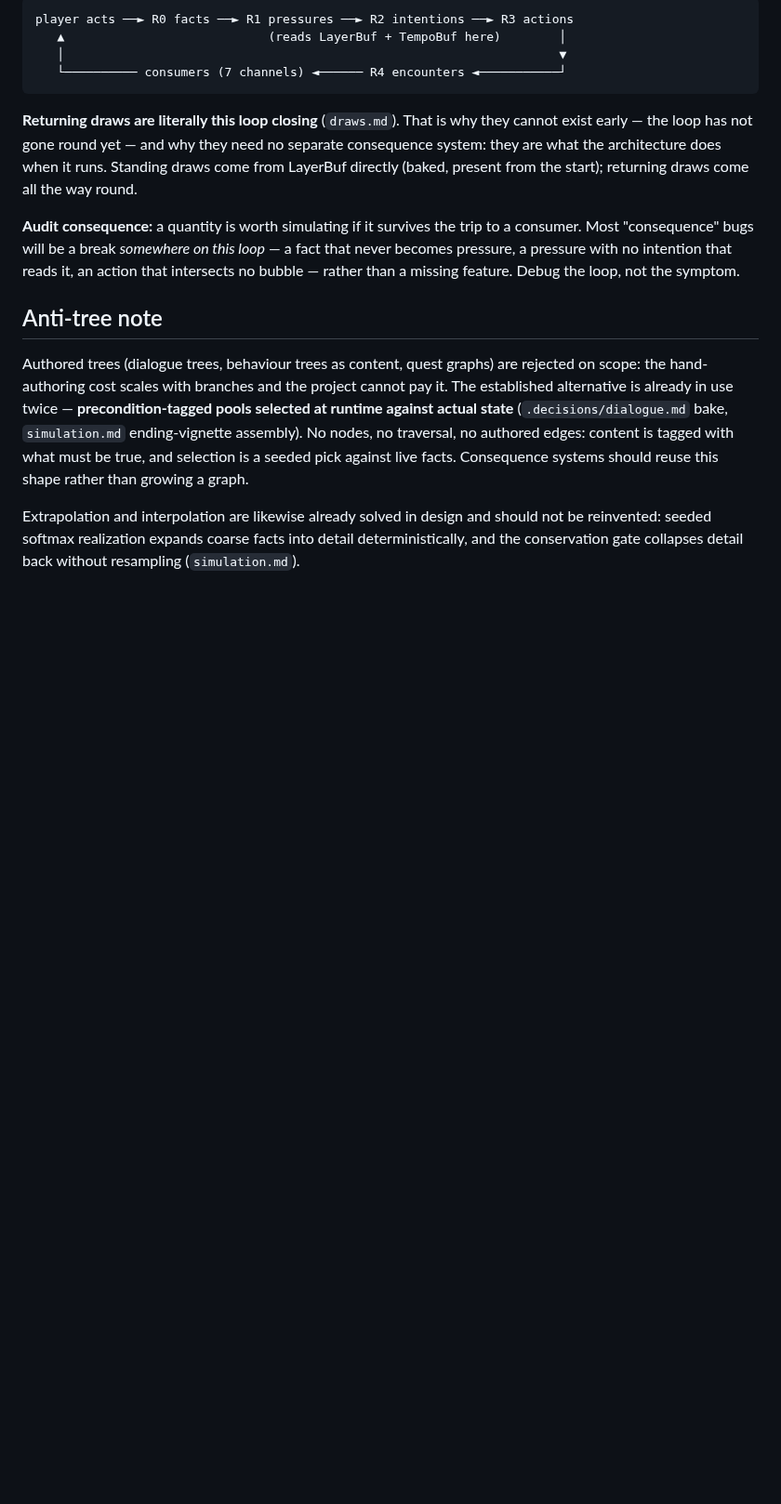
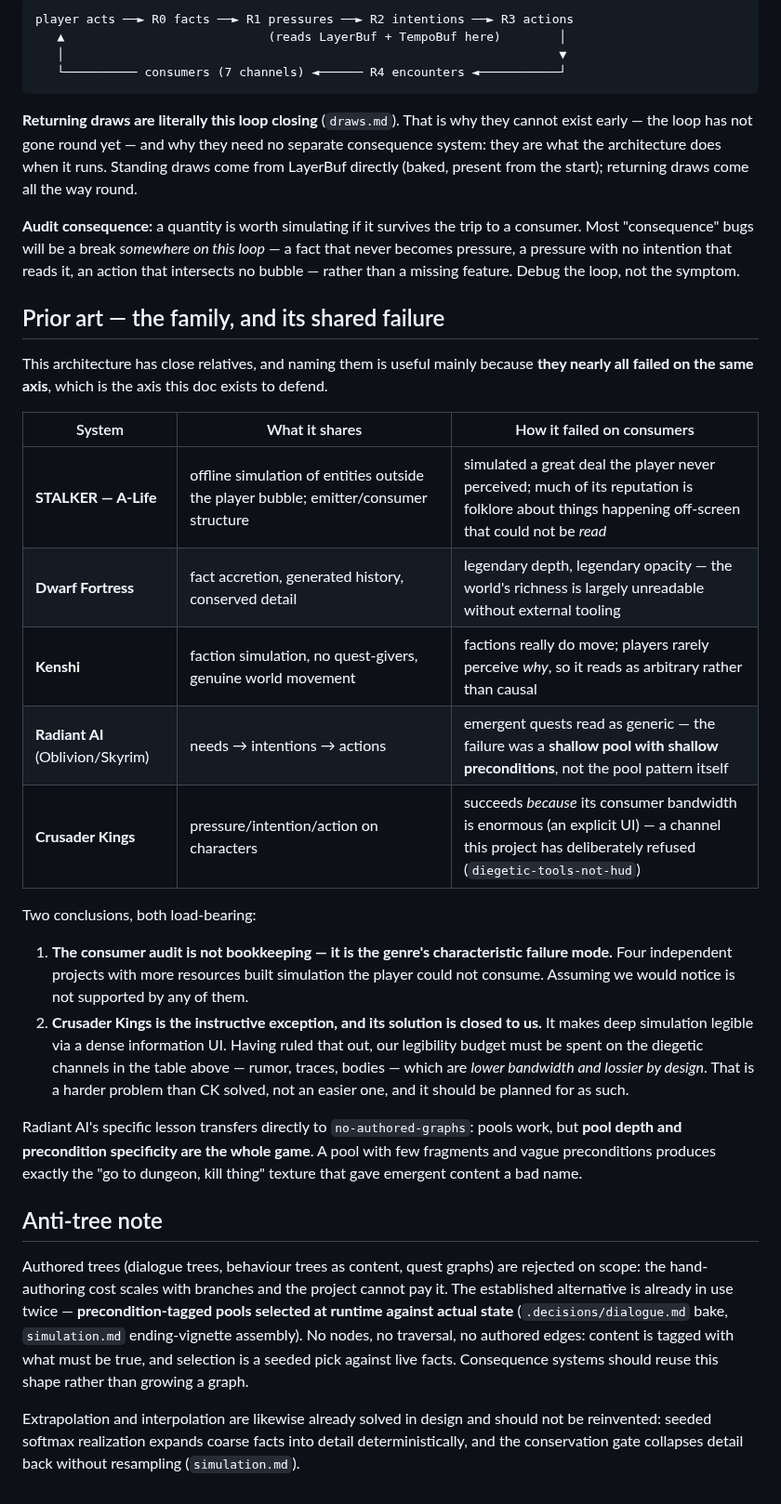
Before and after one commit to shovelhead24/possession, a Markdown page: docs/consumers.md, the part around the change. Shown at 93% size. Drawn GitHub-style; blank space fills up the shorter version.

Commit message:
docs: spacebuf/timebuf shorthand, intention is never baked, and prior-art analysis
- spacebuf/timebuf adopted as informal shorthand, WITH a guard: they are not
  symmetric. spacebuf is a composable bakeable DAG; timebuf is deliberately not
  a mirrored stack (four nested clocks + mixing rule) because space composes
  ahead of time and time cannot. Also distinguished from no-authored-graphs,
  which bans authored CONTENT graphs -- spacebuf is a computation DAG and is
  unaffected.

- Intention is never baked, and the reason is definitional rather than
  stylistic: intention IS the thing that reads space (where is possible) and
  time (when is ripe). Baking it freezes the half that cannot be precomputed.
  factions.md's 'Identity Baked, Behavior Live' already implied this; now
  stated. You can write the score in advance; you cannot pre-decide when the
  musician plays.

- Prior art: STALKER A-Life, Dwarf Fortress, Kenshi, Radiant AI, Crusader
  Kings. The useful finding is that four of the five failed on the SAME axis
  the consumer-audit law defends -- simulation the player could not perceive.
  That makes the law the genre's characteristic failure mode rather than
  defensive bookkeeping.

  Crusader Kings is the instructive exception and its solution is closed to us:
  it makes deep simulation legible through a dense information UI, which
  diegetic-tools-not-hud rules out. Our legibility budget must therefore be
  spent on lower-bandwidth, lossier diegetic channels -- a harder problem than
  CK solved, and worth planning for as such.

  Radiant AI's lesson transfers straight to no-authored-graphs: pools work, but
  pool depth and precondition specificity are the whole game.

```diff
--- a/docs/consumers.md
+++ b/docs/consumers.md
@@ -116,6 +116,34 @@ the start); returning draws come all the way round.
 a pressure with no intention that reads it, an action that intersects no bubble — rather than a
 missing feature. Debug the loop, not the symptom.
 
+## Prior art — the family, and its shared failure
+
+This architecture has close relatives, and naming them is useful mainly because **they nearly all
+failed on the same axis**, which is the axis this doc exists to defend.
+
+| System | What it shares | How it failed on consumers |
+|---|---|---|
+| **STALKER — A-Life** | offline simulation of entities outside the player bubble; emitter/consumer structure | simulated a great deal the player never perceived; much of its reputation is folklore about things happening off-screen that could not be *read* |
+| **Dwarf Fortress** | fact accretion, generated history, conserved detail | legendary depth, legendary opacity — the world's richness is largely unreadable without external tooling |
+| **Kenshi** | faction simulation, no quest-givers, genuine world movement | factions really do move; players rarely perceive *why*, so it reads as arbitrary rather than causal |
+| **Radiant AI** (Oblivion/Skyrim) | needs → intentions → actions | emergent quests read as generic — the failure was a **shallow pool with shallow preconditions**, not the pool pattern itself |
+| **Crusader Kings** | pressure/intention/action on characters | succeeds *because* its consumer bandwidth is enormous (an explicit UI) — a channel this project has deliberately refused (`diegetic-tools-not-hud`) |
+
+Two conclusions, both load-bearing:
+
+1. **The consumer audit is not bookkeeping — it is the genre's characteristic failure mode.** Four
+   independent projects with more resources built simulation the player could not consume. Assuming
+   we would notice is not supported by any of them.
+2. **Crusader Kings is the instructive exception, and its solution is closed to us.** It makes deep
+   simulation legible via a dense information UI. Having ruled that out, our legibility budget must
+   be spent on the diegetic channels in the table above — rumor, traces, bodies — which are
+   *lower bandwidth and lossier by design*. That is a harder problem than CK solved, not an easier
+   one, and it should be planned for as such.
+
+Radiant AI's specific lesson transfers directly to `no-authored-graphs`: pools work, but **pool depth
+and precondition specificity are the whole game**. A pool with few fragments and vague preconditions
+produces exactly the "go to dungeon, kill thing" texture that gave emergent content a bad name.
+
 ## Anti-tree note
 
 Authored trees (dialogue trees, behaviour trees as content, quest graphs) are rejected on scope: the
```
Also changed, not shown: docs/simulation.md (+4 -0 lines).
